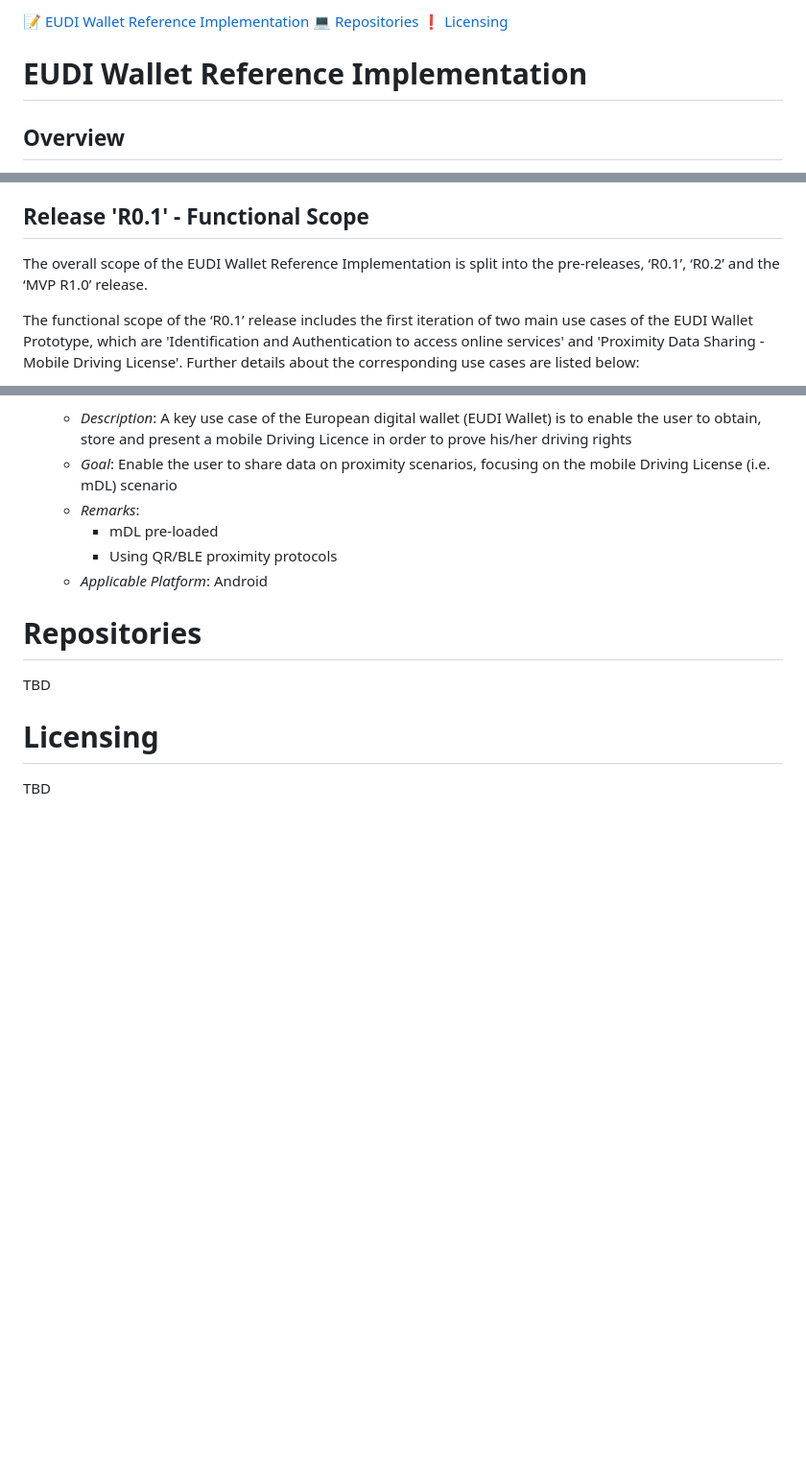
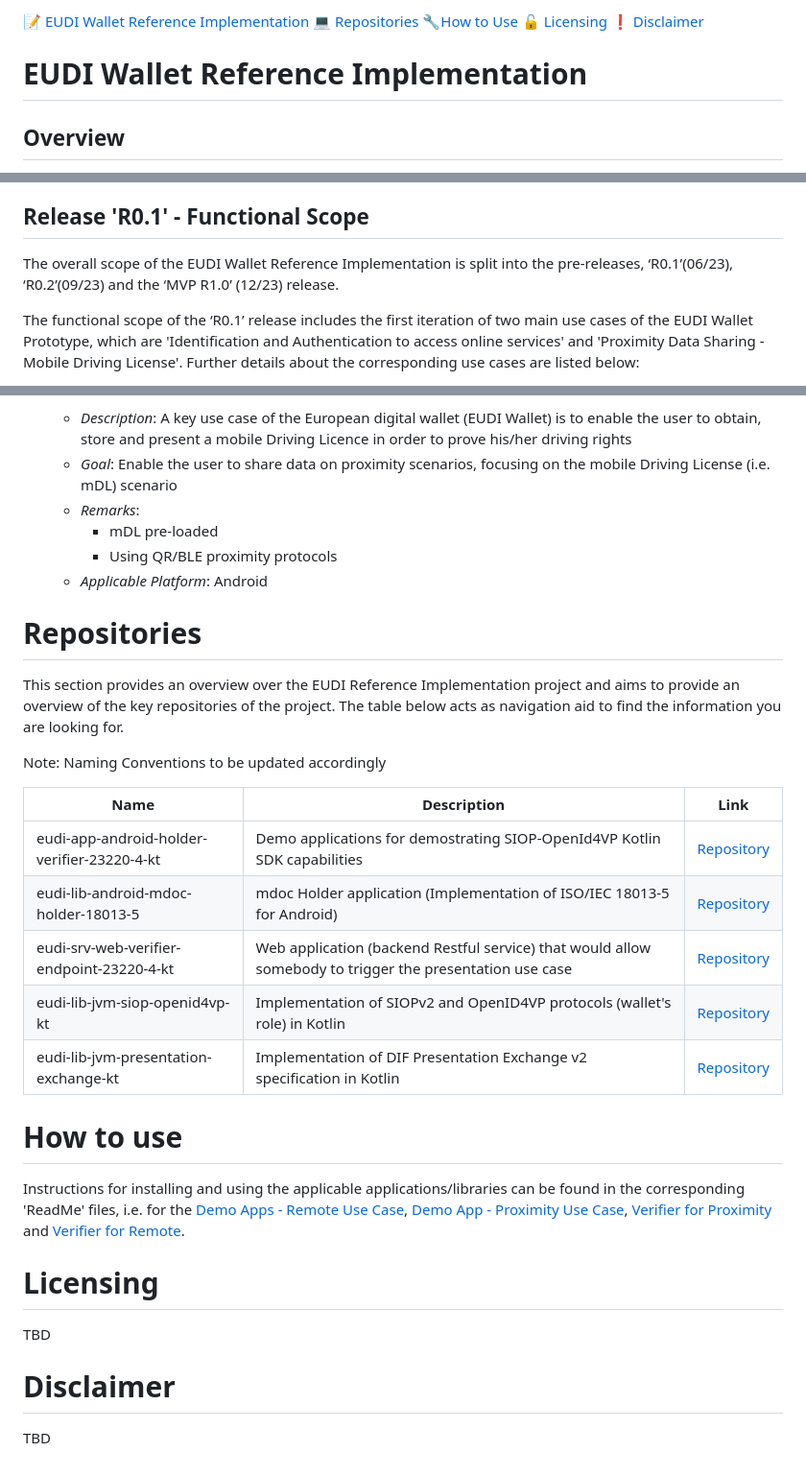
Before and after one commit to paparitsidis-nci/docroot, a Markdown page: intro.md, 3 parts joined by grey strips. Shown: that part at 96% size. Rendered like a GitHub page; blank space fills up the shorter version.

```diff
--- a/intro.md
+++ b/intro.md
@@ -1,4 +1,4 @@
-:memo: [EUDI Wallet Reference Implementation](#eudi-wallet-reference-implementation) :computer: [Repositories](#repositories) :heavy_exclamation_mark: [Licensing](#licensing)
+:memo: [EUDI Wallet Reference Implementation](#eudi-wallet-reference-implementation) :computer: [Repositories](#repositories) :wrench:[How to Use](#how-to-use) :unlock: [Licensing](#licensing) :heavy_exclamation_mark: [Disclaimer](#disclaimer)
 
 # EUDI Wallet Reference Implementation
 ## Overview
@@ -18,7 +18,7 @@ Please refer to our documentation and repositories for more detailed information
 
 ## Release 'R0.1' - Functional Scope
 
-The overall scope of the EUDI Wallet Reference Implementation is split into the pre-releases, ‘R0.1’, ‘R0.2’ and the ‘MVP R1.0’ release.
+The overall scope of the EUDI Wallet Reference Implementation is split into the pre-releases, ‘R0.1’(06/23), ‘R0.2’(09/23) and the ‘MVP R1.0’ (12/23) release.
 
 The functional scope of the ‘R0.1’ release includes the first iteration of two main use cases of the EUDI Wallet Prototype, which are 'Identification and Authentication to access online services' and 'Proximity Data Sharing - Mobile Driving License'. Further details about the corresponding use cases are listed below:
 
@@ -40,7 +40,23 @@ The functional scope of the ‘R0.1’ release includes the first iteration of t
 
 
 # Repositories
-TBD
+This section provides an overview over the EUDI Reference Implementation project and aims to provide an overview of the key repositories of the project. The table below acts as navigation aid to find the information you are looking for.
+
+Note: Naming Conventions to be updated accordingly
+
+| Name | Description    | Link |
+| -------- | ------- |------- |
+|eudi-app-android-holder-verifier-23220-4-kt| Demo applications for demostrating SIOP-OpenId4VP Kotlin SDK capabilities    | [Repository](https://github.com/niscy-eudiw/siop-openid4vp-demo-android)|
+|eudi-lib-android-mdoc-holder-18013-5| mdoc Holder application (Implementation of ISO/IEC 18013-5 for Android) | [Repository](https://github.com/eu-digital-identity-wallet/android-18013)|
+|eudi-srv-web-verifier-endpoint-23220-4-kt| Web application (backend Restful service) that would allow somebody to trigger the presentation use case | [Repository](https://github.com/eu-digital-identity-wallet/verifier)|
+|eudi-lib-jvm-siop-openid4vp-kt| Implementation of SIOPv2 and OpenID4VP protocols (wallet's role) in Kotlin  | [Repository](https://github.com/eu-digital-identity-wallet/siop-openid4vp-kt)|
+|eudi-lib-jvm-presentation-exchange-kt| Implementation of DIF Presentation Exchange v2 specification in Kotlin | [Repository](https://github.com/eu-digital-identity-wallet/presentation-exchange-kt)|
+
+# How to use
+Instructions for installing and using the applicable applications/libraries can be found in the corresponding 'ReadMe' files, i.e. for the [Demo Apps - Remote Use Case](https://github.com/niscy-eudiw/siop-openid4vp-demo-android/blob/documentation/README.md#installation), [Demo App - Proximity Use Case](https://github.com/niscy-eudiw/android-18013/blob/main/README.md), [Verifier for Proximity](https://github.com/niscy-eudiw/android-18013-verifier) and [Verifier for Remote](https://github.com/niscy-eudiw/verifier).
 
 # Licensing
 TBD
+
+# Disclaimer
+TBD
```
